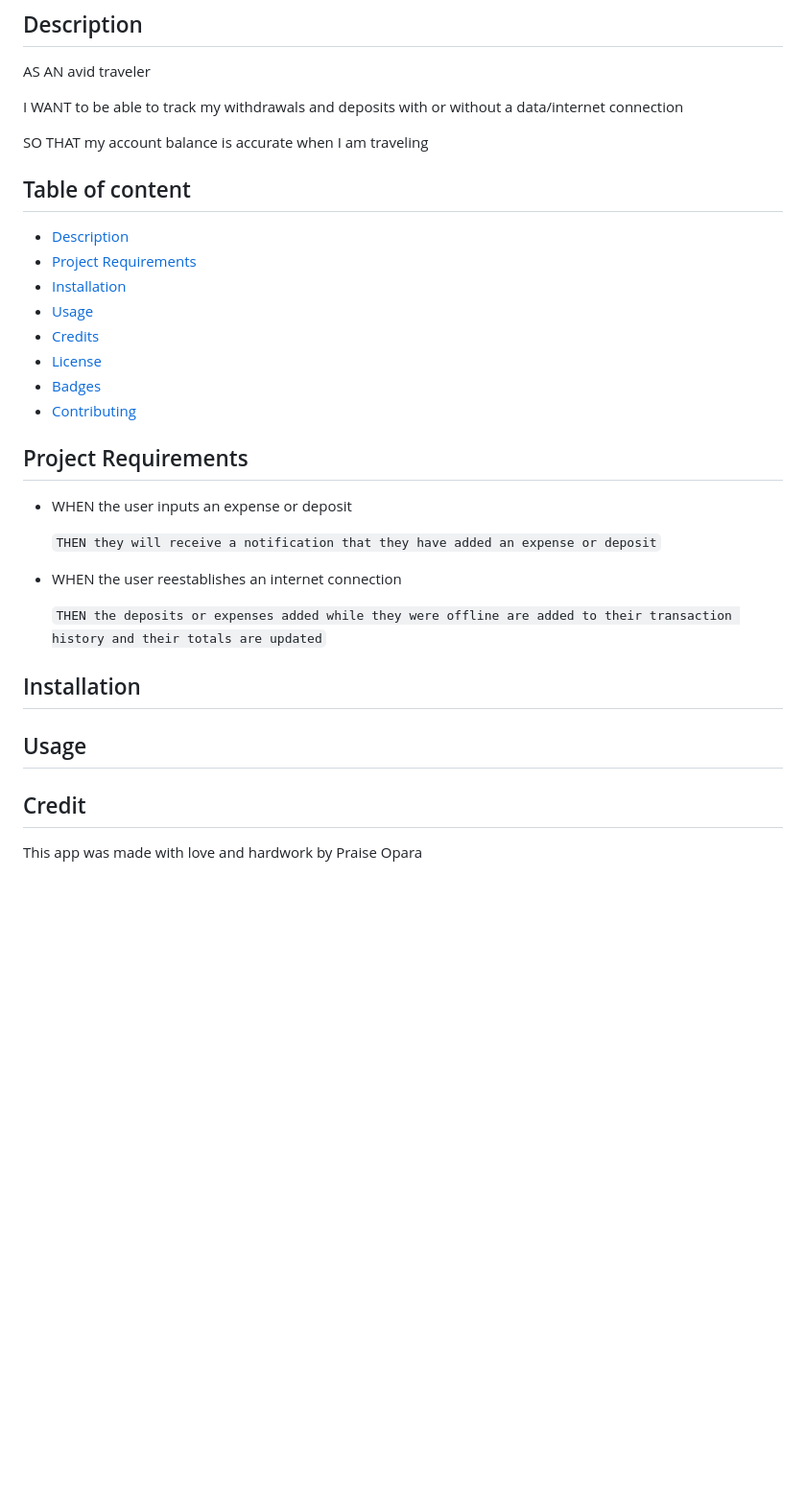
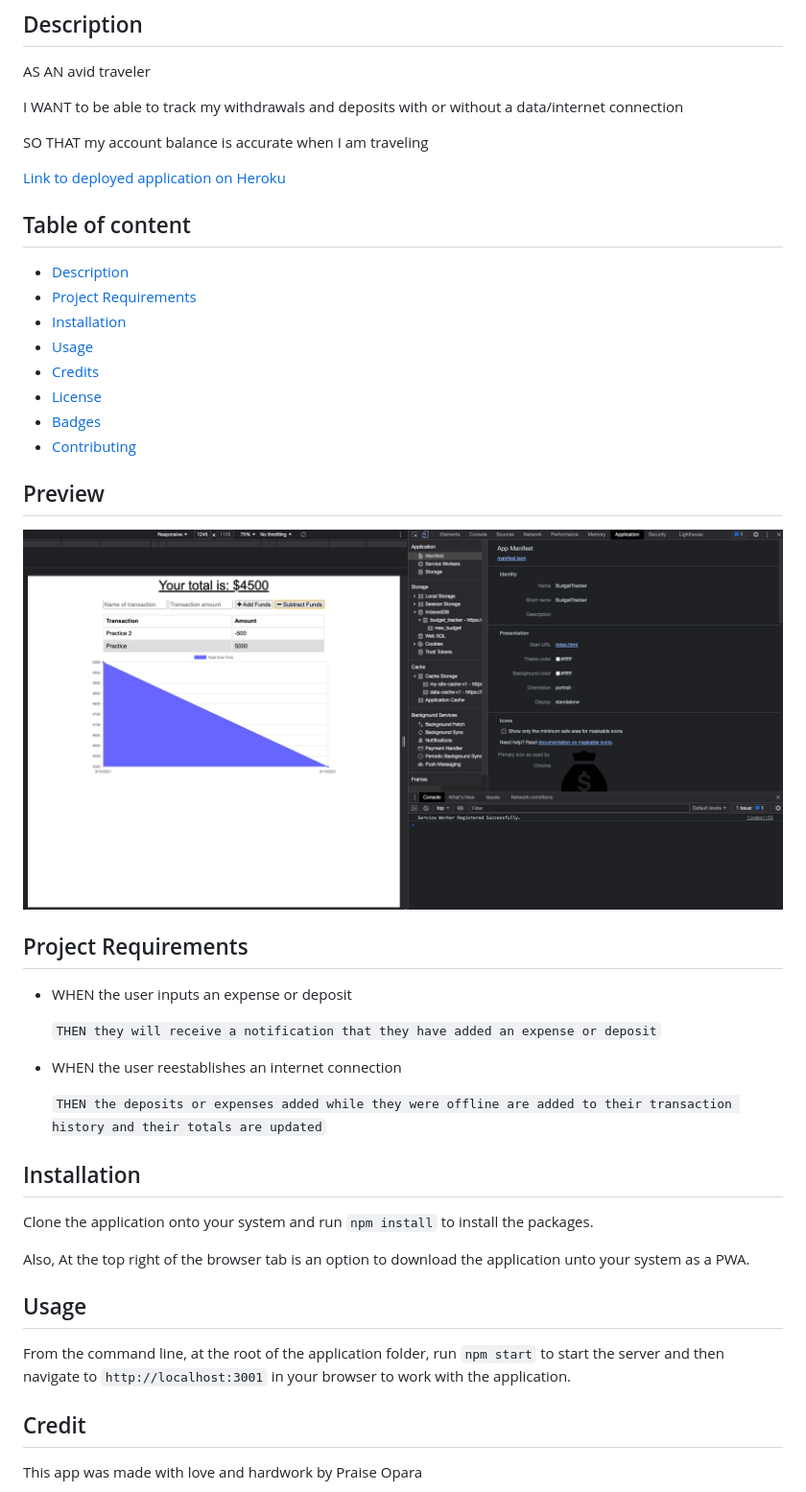
Before and after one commit to kingopara/budget-tracker, a Markdown page: README.md, the part around the change. Shown: that part at 96% size. Rendered like a GitHub page; pictures changed too: assets/images/budget-tracker.png (added); blank space fills up the shorter version.

Commit message:
completed readme

```diff
--- a/README.md
+++ b/README.md
@@ -8,6 +8,8 @@ I WANT to be able to track my withdrawals and deposits with or without a data/in
 
 SO THAT my account balance is accurate when I am traveling
 
+[Link to deployed application on Heroku](https://budget-tracker-app-2021.herokuapp.com/)
+
 ## Table of content
 * [Description](#description)
 * [Project Requirements](#projectrequirements)
@@ -17,6 +19,9 @@ SO THAT my account balance is accurate when I am traveling
 * [License](#license)
 * [Badges](#Badges)
 * [Contributing](#contributing)
+
+## Preview
+![Preview](assets/images/budget-tracker.png)
 
 ## Project Requirements
 
@@ -31,7 +36,13 @@ SO THAT my account balance is accurate when I am traveling
 
 ## Installation
 
+Clone the application onto your system and run `npm install` to install the packages.
+
+Also, At the top right of the browser tab is an option to download the application unto your system as a PWA.
+
 ## Usage
+
+From the command line, at the root of the application folder, run `npm start` to start the server and then navigate to `http://localhost:3001` in your browser to work with the application.
 
 ## Credit
 This app was made with love and hardwork by Praise Opara
```
